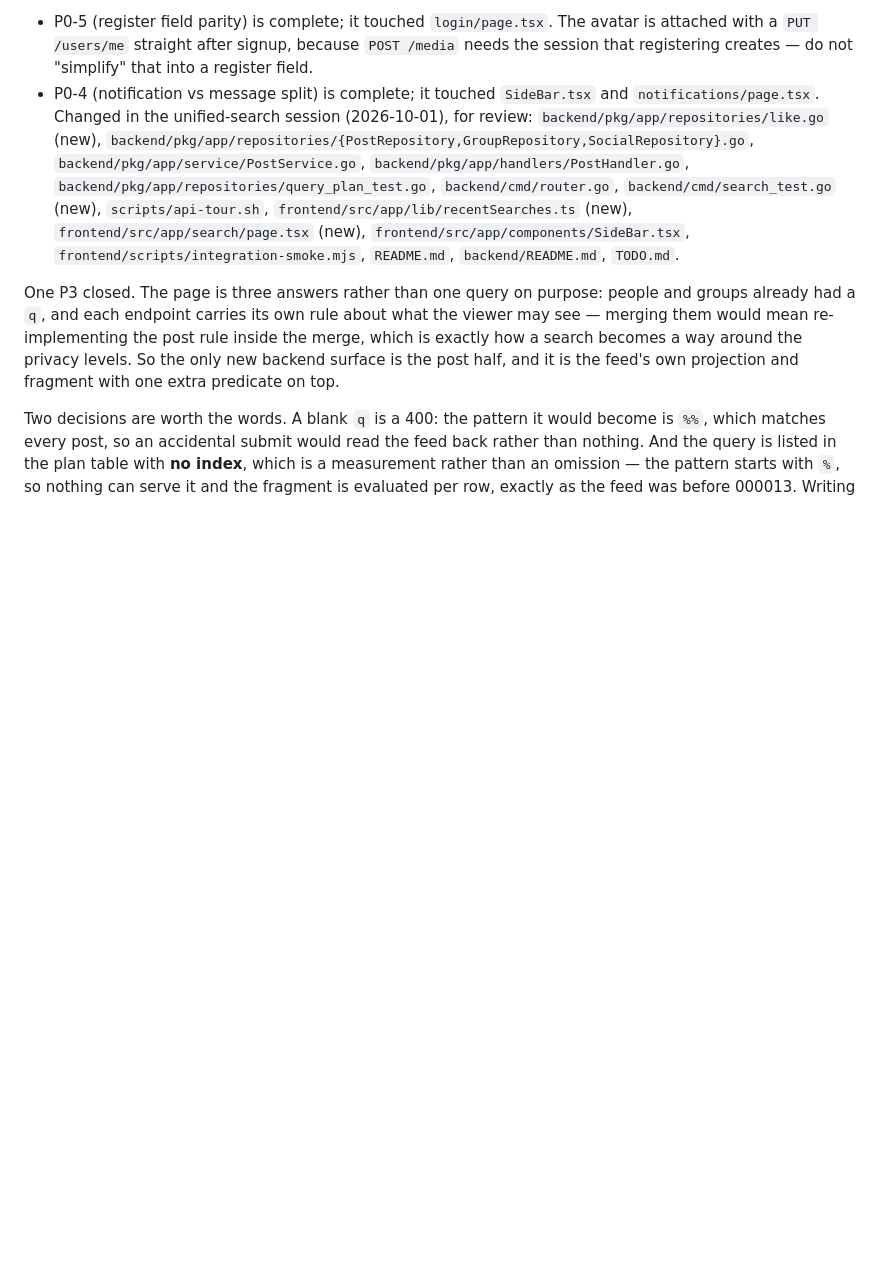
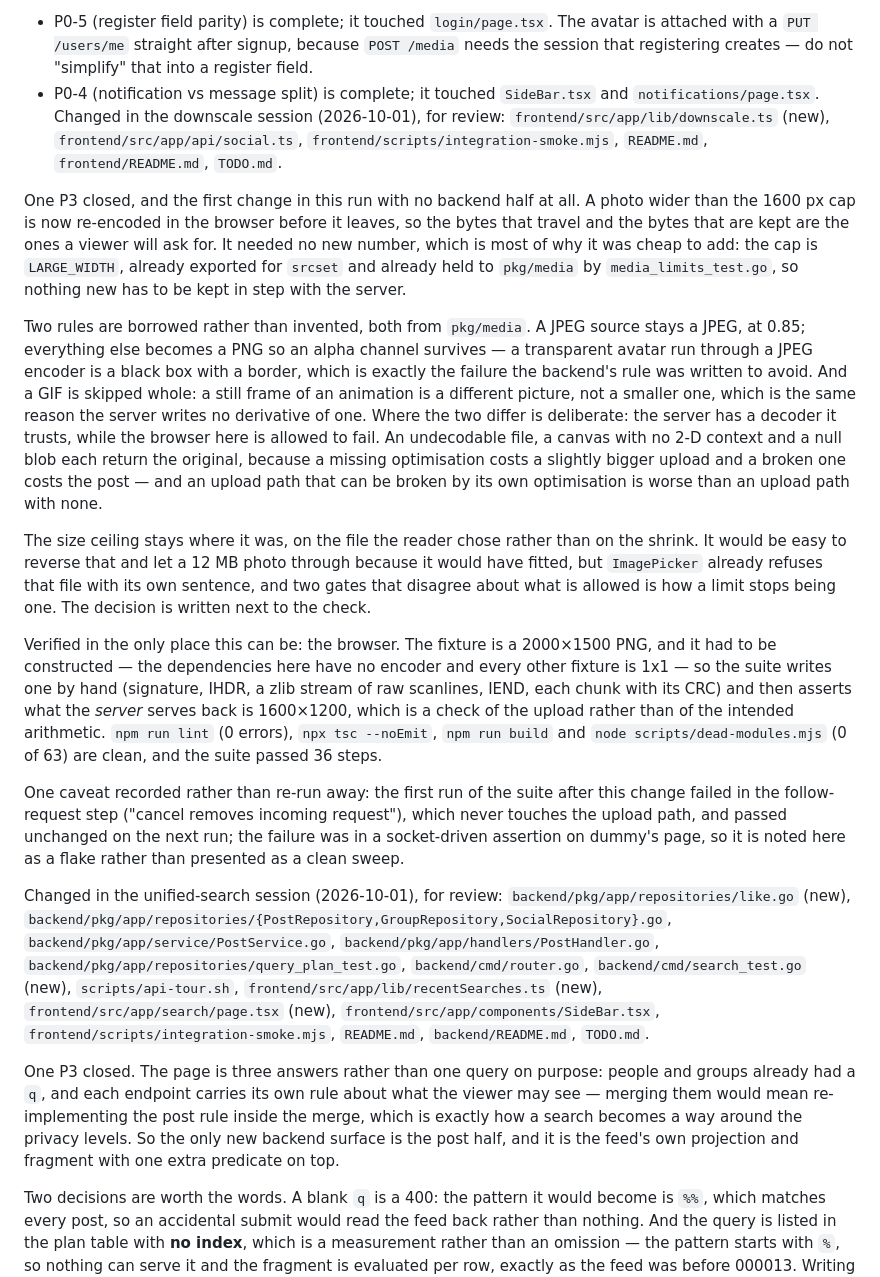
Before and after one commit to SalehAbdulla/social-network, a Markdown page: TODO.md, the part around one of its changes. Drawn GitHub-style; blank space fills up the shorter version.

Commit message:
Record the downscale session, and close the item

```diff
--- a/TODO.md
+++ b/TODO.md
@@ -1482,6 +1500,44 @@ component classes) are the ones to build on.
   session that registering creates — do not "simplify" that into a register field.
 - P0-4 (notification vs message split) is complete; it touched `SideBar.tsx` and
   `notifications/page.tsx`.
+Changed in the downscale session (2026-10-01), for review:
+`frontend/src/app/lib/downscale.ts` (new), `frontend/src/app/api/social.ts`,
+`frontend/scripts/integration-smoke.mjs`, `README.md`, `frontend/README.md`, `TODO.md`.
+
+One P3 closed, and the first change in this run with no backend half at all. A photo wider than the
+1600 px cap is now re-encoded in the browser before it leaves, so the bytes that travel and the
+bytes that are kept are the ones a viewer will ask for. It needed no new number, which is most of
+why it was cheap to add: the cap is `LARGE_WIDTH`, already exported for `srcset` and
+already held to `pkg/media` by `media_limits_test.go`, so nothing new has to be kept in step with
+the server.
+
+Two rules are borrowed rather than invented, both from `pkg/media`. A JPEG source stays a JPEG, at
+0.85; everything else becomes a PNG so an alpha channel survives — a transparent avatar run through
+a JPEG encoder is a black box with a border, which is exactly the failure the backend's rule was
+written to avoid. And a GIF is skipped whole: a still frame of an animation is a different picture,
+not a smaller one, which is the same reason the server writes no derivative of one. Where the two
+differ is deliberate: the server has a decoder it trusts, while the browser here is allowed to fail.
+An undecodable file, a canvas with no 2-D context and a null blob each return the original, because
+a missing optimisation costs a slightly bigger upload and a broken one costs the post — and an
+upload path that can be broken by its own optimisation is worse than an upload path with none.
+
+The size ceiling stays where it was, on the file the reader chose rather than on the shrink. It
+would be easy to reverse that and let a 12 MB photo through because it would have fitted, but
+`ImagePicker` already refuses that file with its own sentence, and two gates that disagree about
+what is allowed is how a limit stops being one. The decision is written next to the check.
+
+Verified in the only place this can be: the browser. The fixture is a 2000×1500 PNG, and it had to
+be constructed — the dependencies here have no encoder and every other fixture is 1x1 — so the suite
+writes one by hand (signature, IHDR, a zlib stream of raw scanlines, IEND, each chunk with its CRC)
+and then asserts what the *server* serves back is 1600×1200, which is a check of the upload rather
+than of the intended arithmetic. `npm run lint` (0 errors), `npx tsc --noEmit`, `npm run build` and
+`node scripts/dead-modules.mjs` (0 of 63) are clean, and the suite passed 36 steps.
+
+One caveat recorded rather than re-run away: the first run of the suite after this change failed in
+the follow-request step ("cancel removes incoming request"), which never touches the upload path, and
+passed unchanged on the next run; the failure was in a socket-driven assertion on dummy's page, so it
+is noted here as a flake rather than presented as a clean sweep.
+
 Changed in the unified-search session (2026-10-01), for review:
 `backend/pkg/app/repositories/like.go` (new),
 `backend/pkg/app/repositories/{PostRepository,GroupRepository,SocialRepository}.go`,
```
Also changed, not shown: other parts of TODO.md (+19 -1 lines).
